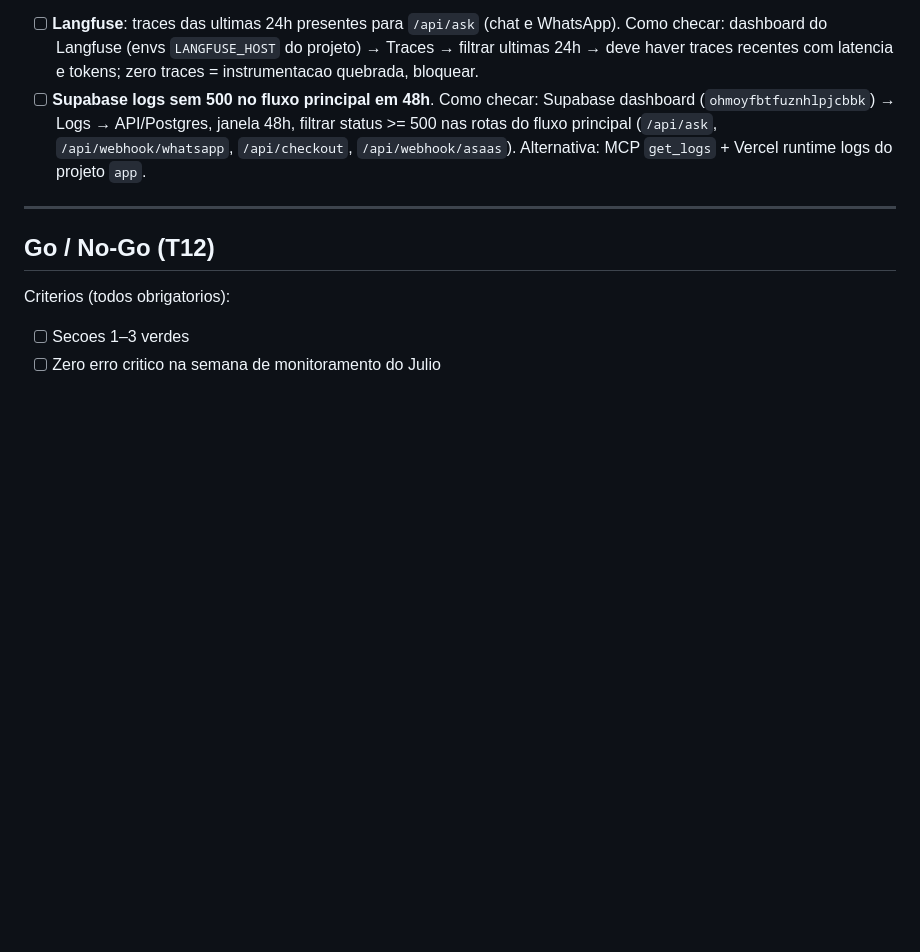
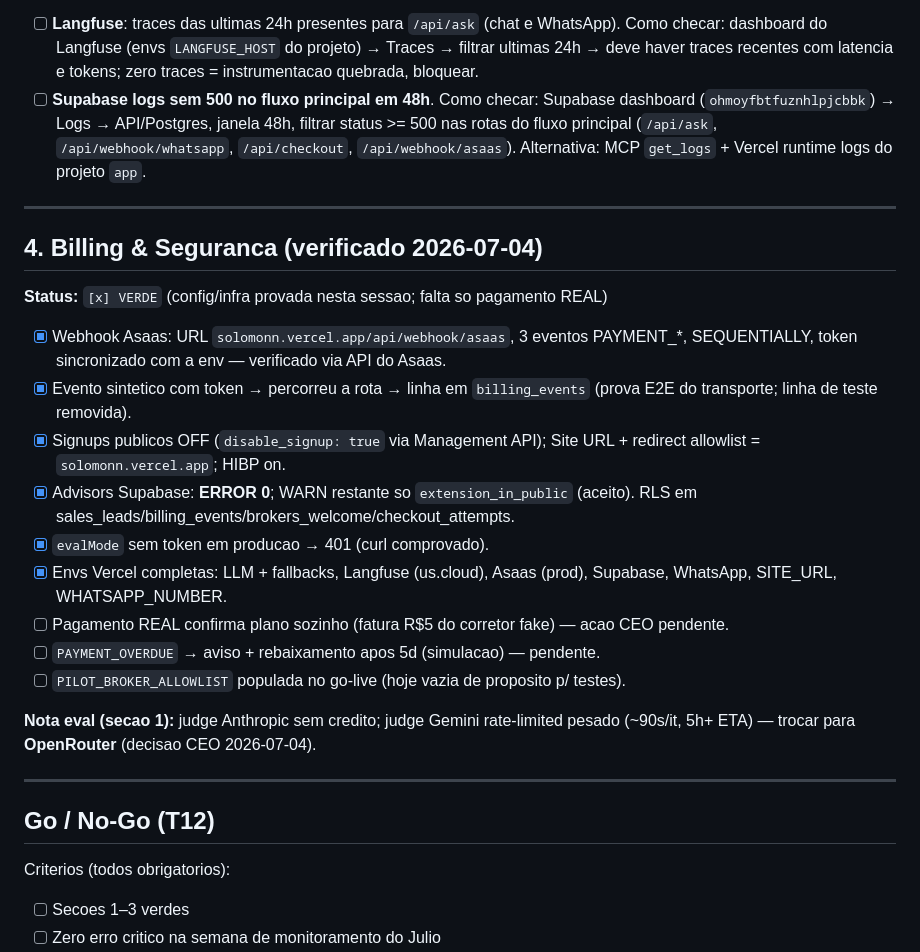
Before and after one commit to RENATOVIEIRA10/SOLOMON-, a Markdown page: docs/launch-gate.md, the part around the change. GitHub-like rendering; blank space fills up the shorter version.

Commit message:
docs(pilot): secao 4 do launch-gate — billing/seguranca verificados nesta sessao
Webhook Asaas provado E2E (evento sintetico -> billing_events), signups OFF,
advisors ERROR 0, evalMode 401, envs completas. Nota eval: judge -> OpenRouter.

Co-Authored-By: Claude Fable 5 <noreply@anthropic.com>

```diff
--- a/docs/launch-gate.md
+++ b/docs/launch-gate.md
@@ -82,6 +82,24 @@ corretor fake provisionado no checkpoint L1:
 
 ---
 
+## 4. Billing & Seguranca (verificado 2026-07-04)
+
+**Status:** `[x] VERDE` (config/infra provada nesta sessao; falta so pagamento REAL)
+
+- [x] Webhook Asaas: URL `solomonn.vercel.app/api/webhook/asaas`, 3 eventos PAYMENT_*, SEQUENTIALLY, token sincronizado com a env — verificado via API do Asaas.
+- [x] Evento sintetico com token → percorreu a rota → linha em `billing_events` (prova E2E do transporte; linha de teste removida).
+- [x] Signups publicos OFF (`disable_signup: true` via Management API); Site URL + redirect allowlist = `solomonn.vercel.app`; HIBP on.
+- [x] Advisors Supabase: **ERROR 0**; WARN restante so `extension_in_public` (aceito). RLS em sales_leads/billing_events/brokers_welcome/checkout_attempts.
+- [x] `evalMode` sem token em producao → 401 (curl comprovado).
+- [x] Envs Vercel completas: LLM + fallbacks, Langfuse (us.cloud), Asaas (prod), Supabase, WhatsApp, SITE_URL, WHATSAPP_NUMBER.
+- [ ] Pagamento REAL confirma plano sozinho (fatura R$5 do corretor fake) — acao CEO pendente.
+- [ ] `PAYMENT_OVERDUE` → aviso + rebaixamento apos 5d (simulacao) — pendente.
+- [ ] `PILOT_BROKER_ALLOWLIST` populada no go-live (hoje vazia de proposito p/ testes).
+
+**Nota eval (secao 1):** judge Anthropic sem credito; judge Gemini rate-limited pesado (~90s/it, 5h+ ETA) — trocar para **OpenRouter** (decisao CEO 2026-07-04).
+
+---
+
 ## Go / No-Go (T12)
 
 Criterios (todos obrigatorios):
```
